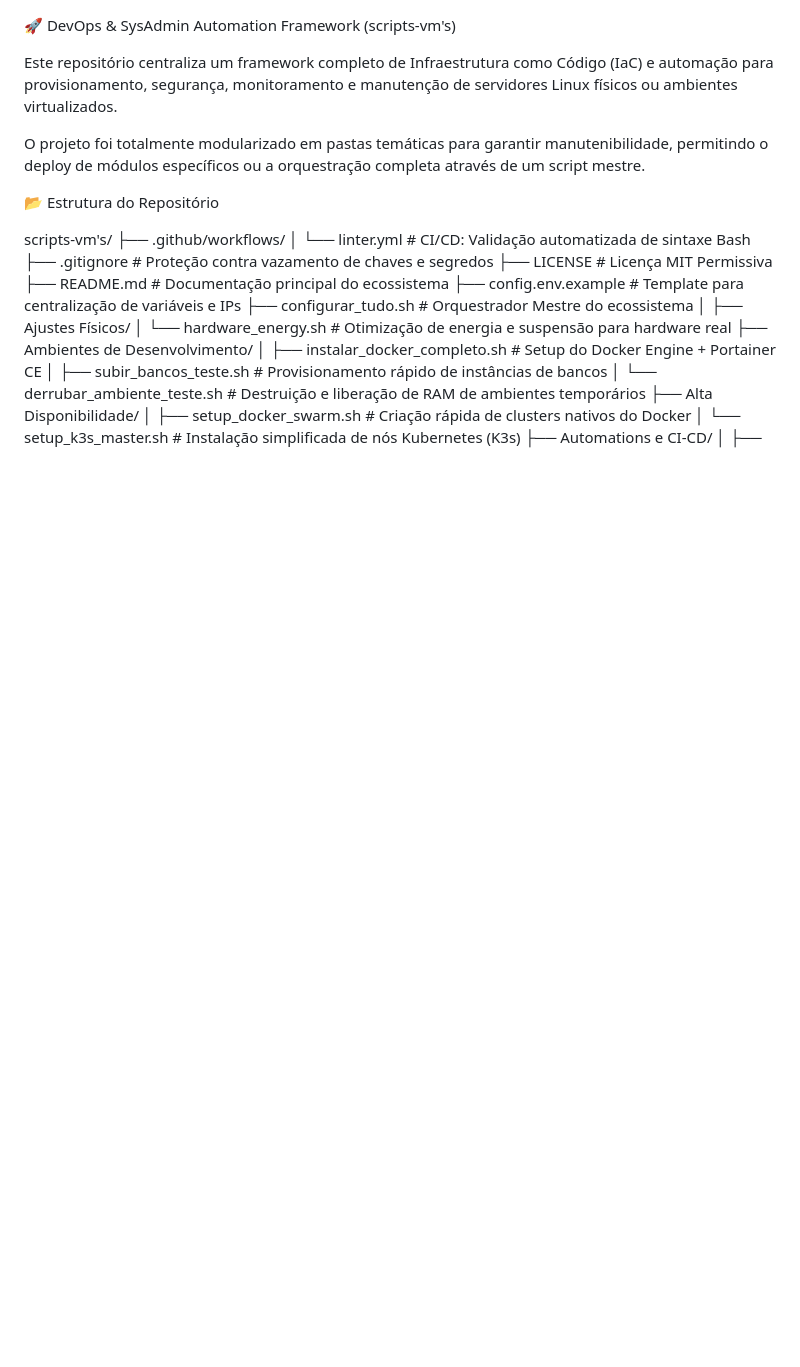
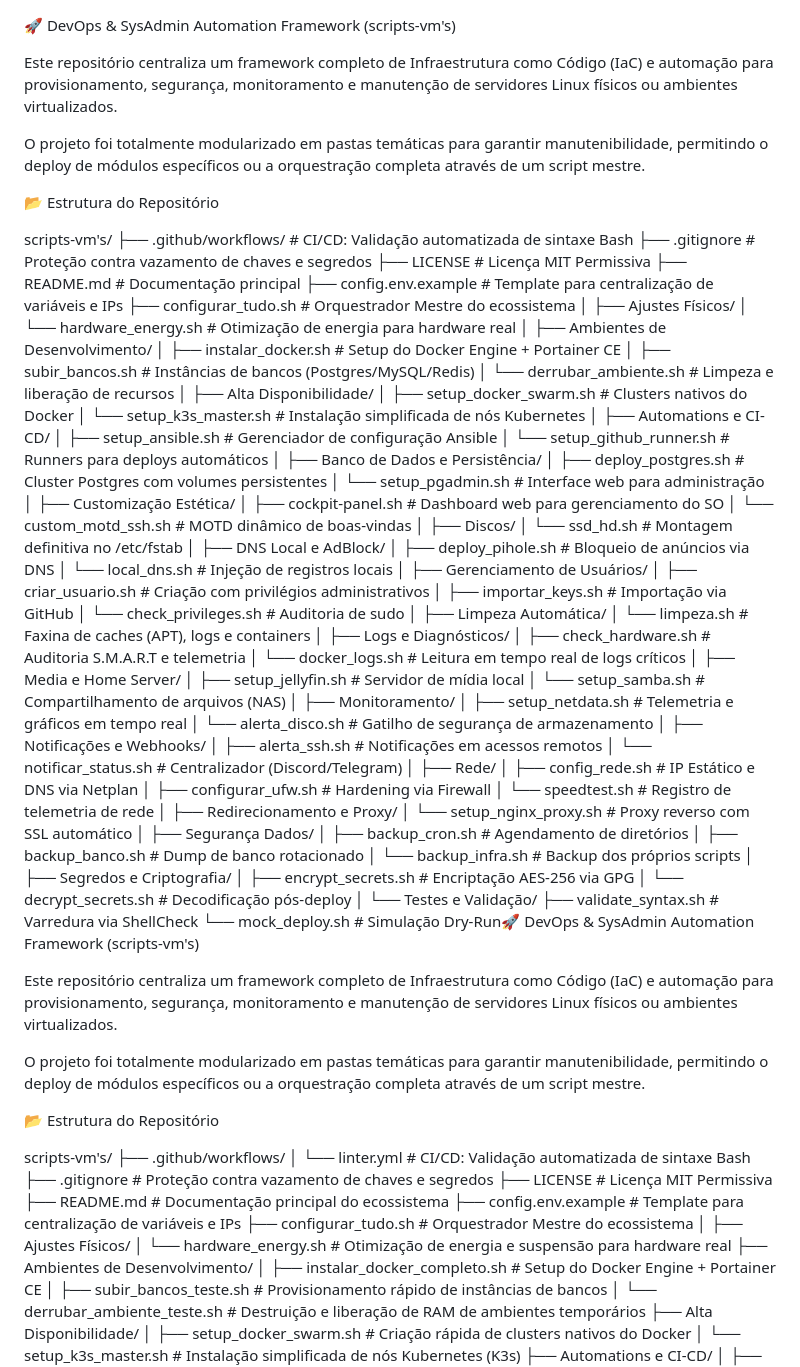
Before and after one commit to matheusoliveira710/teste_desenvolvimento_site, a Markdown page: scripts-vm's/README.md, the part around the change. Rendered like a GitHub page; blank space fills up the shorter version.

Commit message:
atualizado readme.md com organização
Added detailed structure and purpose of the repository.

```diff
--- a/scripts-vm's/README.md
+++ b/scripts-vm's/README.md
@@ -1,4 +1,94 @@
 🚀 DevOps & SysAdmin Automation Framework (scripts-vm's)
+
+Este repositório centraliza um framework completo de Infraestrutura como Código (IaC) e automação para provisionamento, segurança, monitoramento e manutenção de servidores Linux físicos ou ambientes virtualizados.
+
+O projeto foi totalmente modularizado em pastas temáticas para garantir manutenibilidade, permitindo o deploy de módulos específicos ou a orquestração completa através de um script mestre.
+
+📂 Estrutura do Repositório
+
+scripts-vm's/
+├── .github/workflows/         # CI/CD: Validação automatizada de sintaxe Bash
+├── .gitignore                 # Proteção contra vazamento de chaves e segredos
+├── LICENSE                    # Licença MIT Permissiva
+├── README.md                  # Documentação principal
+├── config.env.example         # Template para centralização de variáveis e IPs
+├── configurar_tudo.sh         # Orquestrador Mestre do ecossistema
+│
+├── Ajustes Físicos/
+│   └── hardware_energy.sh     # Otimização de energia para hardware real
+│
+├── Ambientes de Desenvolvimento/
+│   ├── instalar_docker.sh     # Setup do Docker Engine + Portainer CE
+│   ├── subir_bancos.sh        # Instâncias de bancos (Postgres/MySQL/Redis)
+│   └── derrubar_ambiente.sh   # Limpeza e liberação de recursos
+│
+├── Alta Disponibilidade/
+│   ├── setup_docker_swarm.sh  # Clusters nativos do Docker
+│   └── setup_k3s_master.sh    # Instalação simplificada de nós Kubernetes
+│
+├── Automations e CI-CD/
+│   ├── setup_ansible.sh       # Gerenciador de configuração Ansible
+│   └── setup_github_runner.sh # Runners para deploys automáticos
+│
+├── Banco de Dados e Persistência/
+│   ├── deploy_postgres.sh     # Cluster Postgres com volumes persistentes
+│   └── setup_pgadmin.sh       # Interface web para administração
+│
+├── Customização Estética/
+│   ├── cockpit-panel.sh       # Dashboard web para gerenciamento do SO
+│   └── custom_motd_ssh.sh     # MOTD dinâmico de boas-vindas
+│
+├── Discos/
+│   └── ssd_hd.sh              # Montagem definitiva no /etc/fstab
+│
+├── DNS Local e AdBlock/
+│   ├── deploy_pihole.sh       # Bloqueio de anúncios via DNS
+│   └── local_dns.sh           # Injeção de registros locais
+│
+├── Gerenciamento de Usuários/
+│   ├── criar_usuario.sh       # Criação com privilégios administrativos
+│   ├── importar_keys.sh       # Importação via GitHub
+│   └── check_privileges.sh    # Auditoria de sudo
+│
+├── Limpeza Automática/
+│   └── limpeza.sh             # Faxina de caches (APT), logs e containers
+│
+├── Logs e Diagnósticos/
+│   ├── check_hardware.sh      # Auditoria S.M.A.R.T e telemetria
+│   └── docker_logs.sh         # Leitura em tempo real de logs críticos
+│
+├── Media e Home Server/
+│   ├── setup_jellyfin.sh      # Servidor de mídia local
+│   └── setup_samba.sh         # Compartilhamento de arquivos (NAS)
+│
+├── Monitoramento/
+│   ├── setup_netdata.sh       # Telemetria e gráficos em tempo real
+│   └── alerta_disco.sh        # Gatilho de segurança de armazenamento
+│
+├── Notificações e Webhooks/
+│   ├── alerta_ssh.sh          # Notificações em acessos remotos
+│   └── notificar_status.sh    # Centralizador (Discord/Telegram)
+│
+├── Rede/
+│   ├── config_rede.sh         # IP Estático e DNS via Netplan
+│   ├── configurar_ufw.sh      # Hardening via Firewall
+│   └── speedtest.sh           # Registro de telemetria de rede
+│
+├── Redirecionamento e Proxy/
+│   └── setup_nginx_proxy.sh   # Proxy reverso com SSL automático
+│
+├── Segurança Dados/
+│   ├── backup_cron.sh         # Agendamento de diretórios
+│   ├── backup_banco.sh        # Dump de banco rotacionado
+│   └── backup_infra.sh        # Backup dos próprios scripts
+│
+├── Segredos e Criptografia/
+│   ├── encrypt_secrets.sh     # Encriptação AES-256 via GPG
+│   └── decrypt_secrets.sh     # Decodificação pós-deploy
+│
+└── Testes e Validação/
+    ├── validate_syntax.sh     # Varredura via ShellCheck
+    └── mock_deploy.sh         # Simulação Dry-Run🚀 DevOps & SysAdmin Automation Framework (scripts-vm's)
 
 Este repositório centraliza um framework completo de Infraestrutura como Código (IaC) e automação para provisionamento, segurança, monitoramento e manutenção de servidores Linux físicos ou ambientes virtualizados.
 
```
